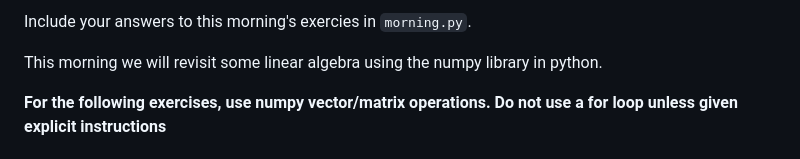
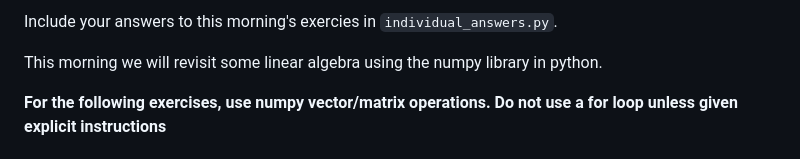
Before and after one commit to jlan84/linear-algebra-assignment, a Markdown page: individual.md, the part around the change. Drawn GitHub-style.

```diff
--- a/individual.md
+++ b/individual.md
@@ -1,4 +1,4 @@
-Include your answers to this morning's exercies in `morning.py`.
+Include your answers to this morning's exercies in `individual_answers.py`.
 
 This morning we will revisit some linear algebra using the numpy library in python.
 
```
Also changed, not shown: pair.md (+10 -3 lines), images/plotly.png (added).
